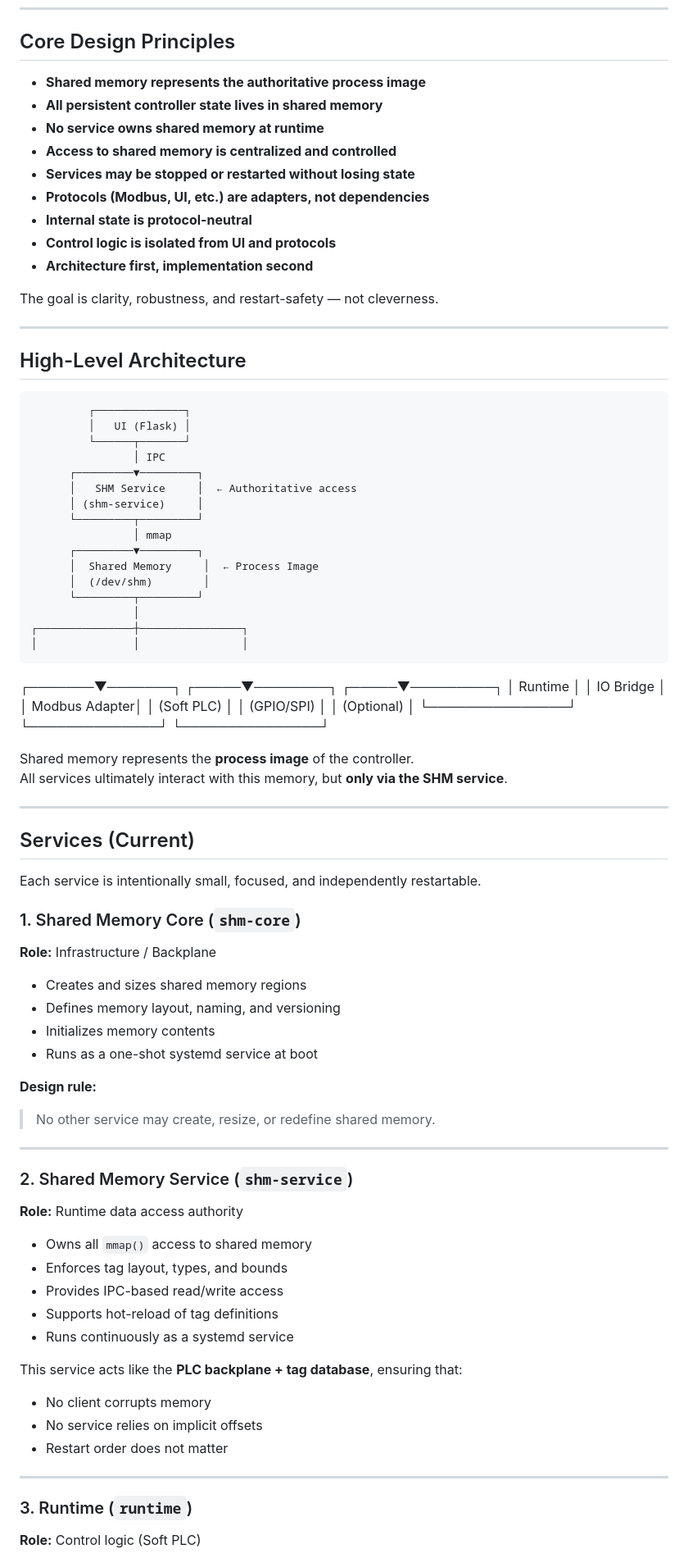
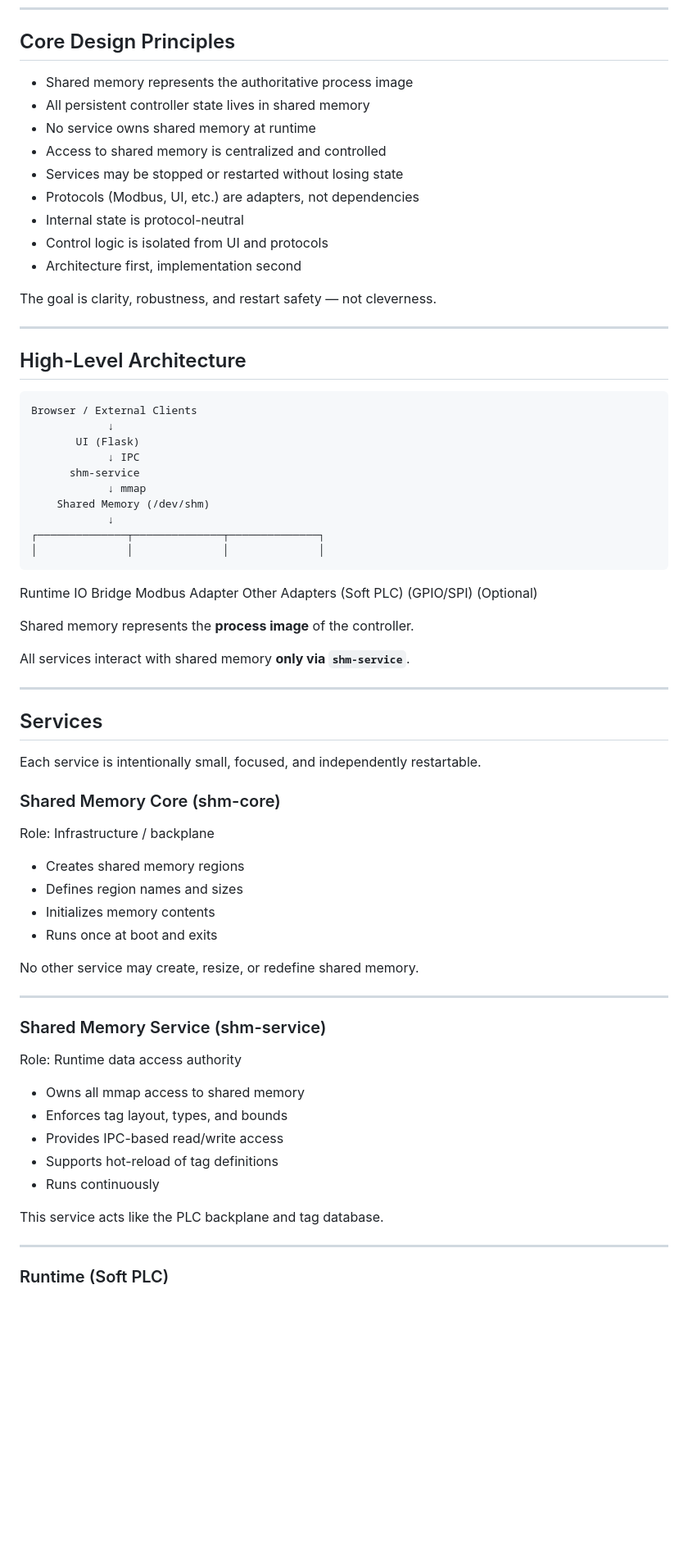
Before and after one commit to ASolchen/RaspiPLC, a Markdown page: README.md, the part around one of its changes. Shown at 82% size. GitHub-like rendering; blank space fills up the shorter version.

```diff
--- a/README.md
+++ b/README.md
@@ -15,82 +15,71 @@ If the SD card fails, the Pi is reimaged, or the project is paused for months, t
 
 ## Core Design Principles
 
-- **Shared memory represents the authoritative process image**
-- **All persistent controller state lives in shared memory**
-- **No service owns shared memory at runtime**
-- **Access to shared memory is centralized and controlled**
-- **Services may be stopped or restarted without losing state**
-- **Protocols (Modbus, UI, etc.) are adapters, not dependencies**
-- **Internal state is protocol-neutral**
-- **Control logic is isolated from UI and protocols**
-- **Architecture first, implementation second**
+- Shared memory represents the authoritative process image
+- All persistent controller state lives in shared memory
+- No service owns shared memory at runtime
+- Access to shared memory is centralized and controlled
+- Services may be stopped or restarted without losing state
+- Protocols (Modbus, UI, etc.) are adapters, not dependencies
+- Internal state is protocol-neutral
+- Control logic is isolated from UI and protocols
+- Architecture first, implementation second
 
-The goal is clarity, robustness, and restart-safety — not cleverness.
+The goal is clarity, robustness, and restart safety — not cleverness.
 
 ---
 
 ## High-Level Architecture
 
-             ┌──────────────┐
-             │   UI (Flask) │
-             └──────┬───────┘
-                    │ IPC
-          ┌─────────▼─────────┐
-          │   SHM Service     │  ← Authoritative access
-          │ (shm-service)     │
-          └─────────┬─────────┘
-                    │ mmap
-          ┌─────────▼─────────┐
-          │  Shared Memory     │  ← Process Image
-          │  (/dev/shm)        │
-          └─────────┬─────────┘
-                    │
-    ┌───────────────┼────────────────┐
-    │               │                │
-
-┌───────▼───────┐ ┌─────▼────────┐ ┌─────▼─────────┐
-│ Runtime       │ │ IO Bridge    │ │ Modbus Adapter│
-│ (Soft PLC)    │ │ (GPIO/SPI)   │ │ (Optional)    │
-└───────────────┘ └──────────────┘ └───────────────┘
+    Browser / External Clients
+                ↓
+           UI (Flask)
+                ↓ IPC
+          shm-service
+                ↓ mmap
+        Shared Memory (/dev/shm)
+                ↓
+    ┌──────────────┬──────────────┬──────────────┐
+    │              │              │              │
+ Runtime       IO Bridge     Modbus Adapter   Other Adapters
+ (Soft PLC)    (GPIO/SPI)    (Optional)
 
 Shared memory represents the **process image** of the controller.
-All services ultimately interact with this memory, but **only via the SHM service**.
+
+All services interact with shared memory **only via `shm-service`**.
 
 ---
 
-## Services (Current)
+## Services
 
 Each service is intentionally small, focused, and independently restartable.
 
-### 1. Shared Memory Core (`shm-core`)
-**Role:** Infrastructure / Backplane
+### Shared Memory Core (shm-core)
 
-- Creates and sizes shared memory regions
-- Defines memory layout, naming, and versioning
+Role: Infrastructure / backplane
+
+- Creates shared memory regions
+- Defines region names and sizes
 - Initializes memory contents
-- Runs as a one-shot systemd service at boot
+- Runs once at boot and exits
 
-**Design rule:**
-> No other service may create, resize, or redefine shared memory.
+No other service may create, resize, or redefine shared memory.
 
 ---
 
-### 2. Shared Memory Service (`shm-service`)
-**Role:** Runtime data access authority
+### Shared Memory Service (shm-service)
 
-- Owns all `mmap()` access to shared memory
+Role: Runtime data access authority
+
+- Owns all mmap access to shared memory
 - Enforces tag layout, types, and bounds
 - Provides IPC-based read/write access
 - Supports hot-reload of tag definitions
-- Runs continuously as a systemd service
+- Runs continuously
 
-This service acts like the **PLC backplane + tag database**, ensuring that:
-- No client corrupts memory
-- No service relies on implicit offsets
-- Restart order does not matter
+This service acts like the PLC backplane and tag database.
 
 ---
 
-### 3. Runtime (`runtime`)
-**Role:** Control logic (Soft PLC)
+### Runtime (Soft PLC)
 
```
Also changed, not shown: other parts of README.md (+69 -66 lines).
